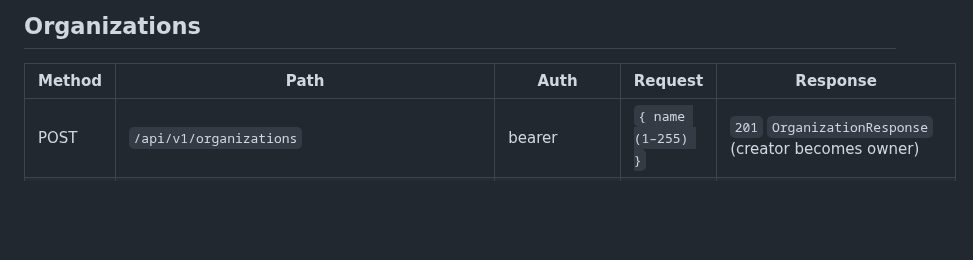
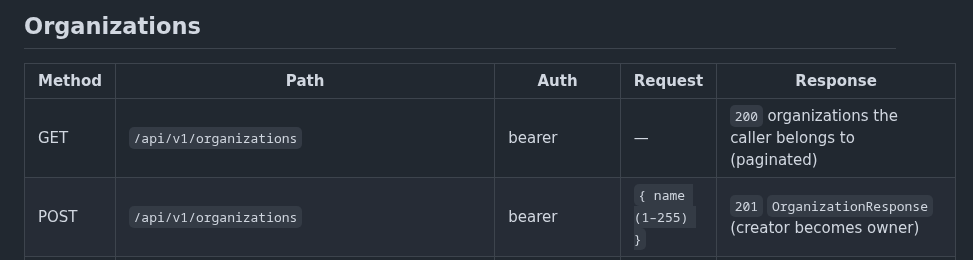
Before and after one commit to Sujeet-Kona/NEXORA, a Markdown page: docs/api.md, the part around the change. GitHub-like rendering; blank space fills up the shorter version.

Commit message:
docs(api): document authorized workspace listing

```diff
--- a/docs/api.md
+++ b/docs/api.md
@@ -42,6 +42,7 @@ Pagination: the user, member, and document **list** endpoints accept `limit`
 
 | Method | Path | Auth | Request | Response |
 |--------|------|------|---------|----------|
+| GET | `/api/v1/organizations` | bearer | — | `200` organizations the caller belongs to (paginated) |
 | POST | `/api/v1/organizations` | bearer | `{ name (1–255) }` | `201` `OrganizationResponse` (creator becomes owner) |
 | POST | `/api/v1/organizations/{id}/members` | org admin/owner | `{ user_id (>0), role }` | `201` `OrganizationMemberResponse` |
 | GET | `/api/v1/organizations/{id}/members` | org member | — | `200` list (paginated) |
```
